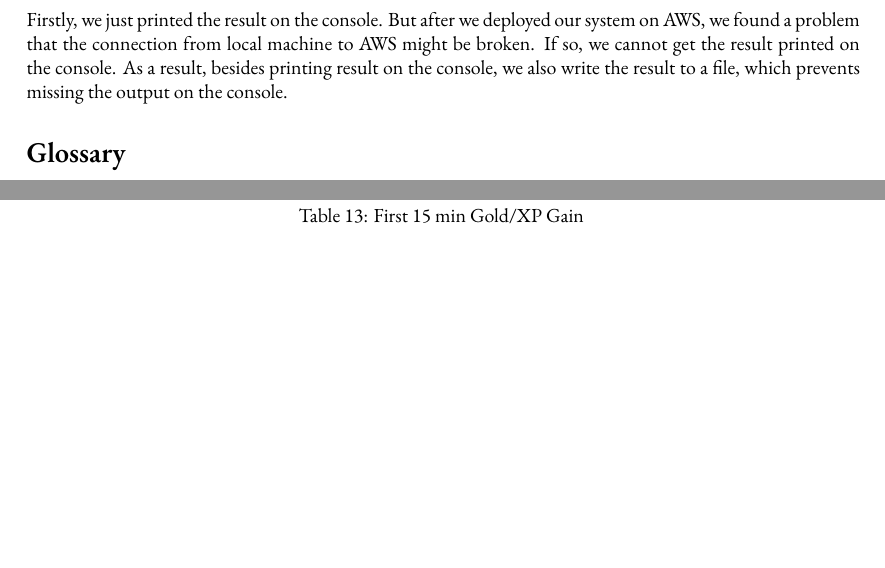
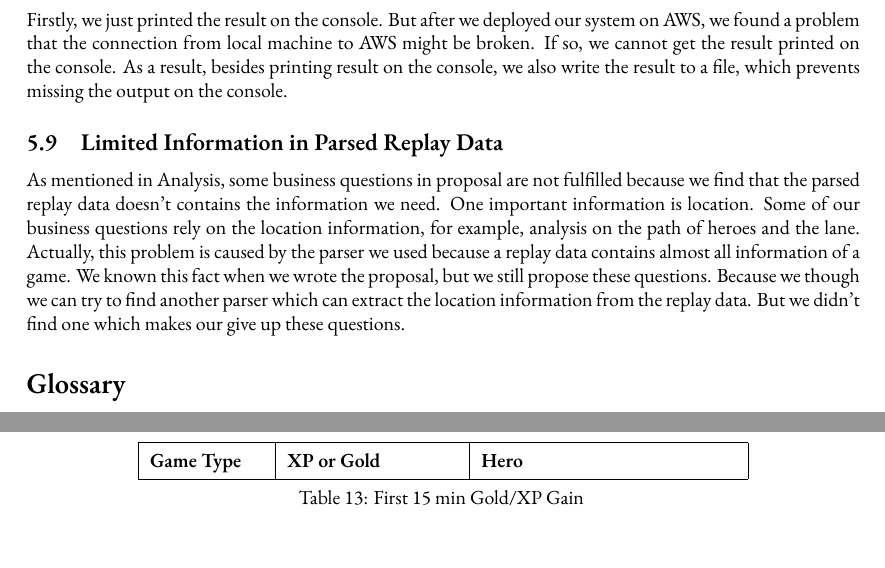
Before and after one commit to Vopaaz/big-data-psg-lgd, a LaTeX document (reports/proof-of-concept/write-up.tex): two parts of pages 15 and 24 of 27 before the commit and two parts of pages 15 and 25 of 27 after it, joined at a grey line, cut so that both start at the same text, the shorter picture padded with empty space. Compiled offline with XeLaTeX.

Commit message:
add a challenge

```diff
--- a/reports/proof-of-concept/write-up.tex
+++ b/reports/proof-of-concept/write-up.tex
@@ -587,6 +587,10 @@ But after we deployed our system on AWS, we found a problem that the connection
 If so, we cannot get the result printed on the console.
 As a result, besides printing result on the console, we also write the result to a file, which prevents missing the output on the console.
 
+\subsection{Limited Information in Parsed Replay Data}
+
+As mentioned in Analysis, some business questions in proposal are not fulfilled because we find that the parsed replay data doesn't contains the information we need. One important information is location. Some of our business questions rely on the location information, for example, analysis on the path of heroes and the lane. Actually, this problem is caused by the parser we used because a replay data contains almost all information of a game. We known this fact when we wrote the proposal, but we still propose these questions. Because we though we can try to find another parser which can extract the location information from the replay data. But we didn't find one which makes our give up these questions.
+
 \printglossary
 %-------%
 
```
